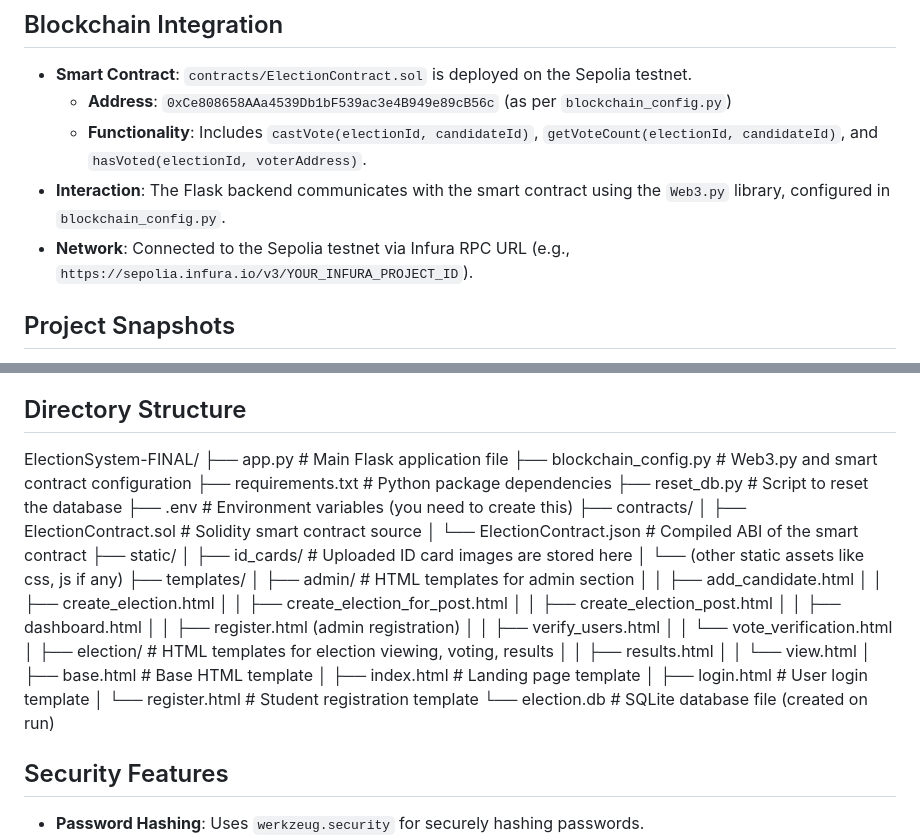
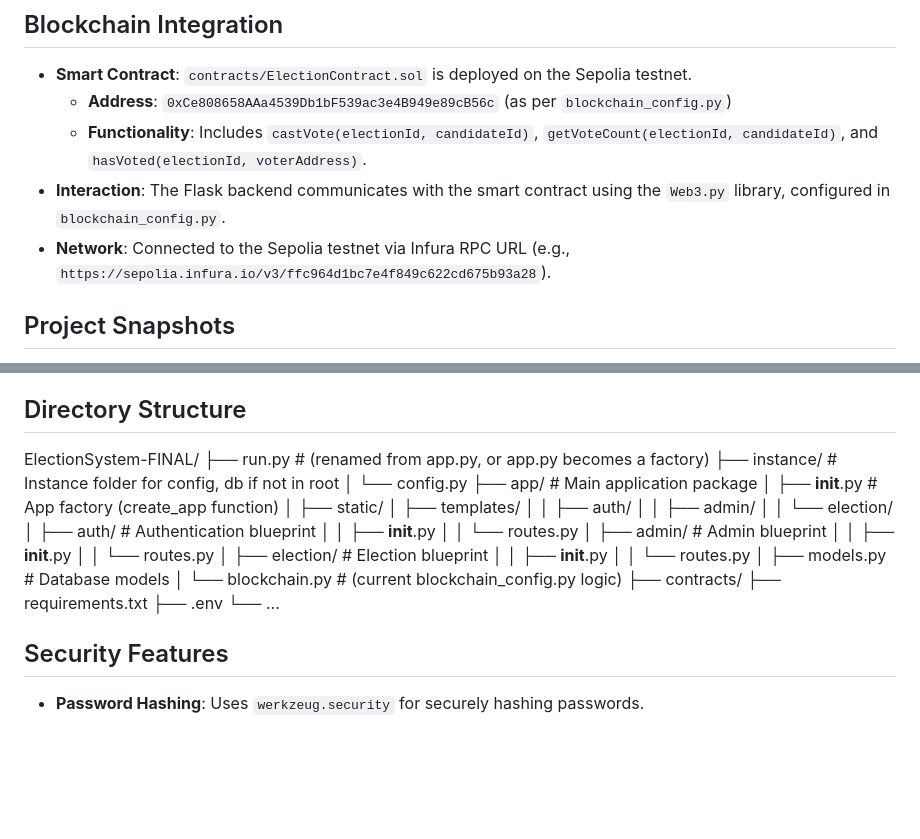
Before and after one commit to shahidanowar/ElectionSystem, a Markdown page: README.md, 2 parts joined by grey strips. GitHub-like rendering; blank space fills up the shorter version.

```diff
--- a/README.md
+++ b/README.md
@@ -73,7 +73,7 @@ The application follows a three-tier architecture:
     - **Address**: `0xCe808658AAa4539Db1bF539ac3e4B949e89cB56c` (as per `blockchain_config.py`)
     - **Functionality**: Includes `castVote(electionId, candidateId)`, `getVoteCount(electionId, candidateId)`, and `hasVoted(electionId, voterAddress)`.
 - **Interaction**: The Flask backend communicates with the smart contract using the `Web3.py` library, configured in `blockchain_config.py`.
-- **Network**: Connected to the Sepolia testnet via Infura RPC URL (e.g., `https://sepolia.infura.io/v3/YOUR_INFURA_PROJECT_ID`).
+- **Network**: Connected to the Sepolia testnet via Infura RPC URL (e.g., `https://sepolia.infura.io/v3/ffc964d1bc7e4f849c622cd675b93a28`).
 
 ## Project Snapshots
 *(Please add screenshots of your application here. You can link them directly from your repository if you store them in an `assets` or `screenshots` folder within your project.)*
@@ -177,7 +177,32 @@ The application follows a three-tier architecture:
     -   View election results after the voting period ends.
 
 ## Directory Structure
-ElectionSystem-FINAL/ ├── app.py # Main Flask application file ├── blockchain_config.py # Web3.py and smart contract configuration ├── requirements.txt # Python package dependencies ├── reset_db.py # Script to reset the database ├── .env # Environment variables (you need to create this) ├── contracts/ │ ├── ElectionContract.sol # Solidity smart contract source │ └── ElectionContract.json # Compiled ABI of the smart contract ├── static/ │ ├── id_cards/ # Uploaded ID card images are stored here │ └── (other static assets like css, js if any) ├── templates/ │ ├── admin/ # HTML templates for admin section │ │ ├── add_candidate.html │ │ ├── create_election.html │ │ ├── create_election_for_post.html │ │ ├── create_election_post.html │ │ ├── dashboard.html │ │ ├── register.html (admin registration) │ │ ├── verify_users.html │ │ └── vote_verification.html │ ├── election/ # HTML templates for election viewing, voting, results │ │ ├── results.html │ │ └── view.html │ ├── base.html # Base HTML template │ ├── index.html # Landing page template │ ├── login.html # User login template │ └── register.html # Student registration template └── election.db # SQLite database file (created on run)
+ElectionSystem-FINAL/
+├── run.py                 # (renamed from app.py, or app.py becomes a factory)
+├── instance/              # Instance folder for config, db if not in root
+│   └── config.py
+├── app/                   # Main application package
+│   ├── __init__.py        # App factory (create_app function)
+│   ├── static/
+│   ├── templates/
+│   │   ├── auth/
+│   │   ├── admin/
+│   │   └── election/
+│   ├── auth/              # Authentication blueprint
+│   │   ├── __init__.py
+│   │   └── routes.py
+│   ├── admin/             # Admin blueprint
+│   │   ├── __init__.py
+│   │   └── routes.py
+│   ├── election/          # Election blueprint
+│   │   ├── __init__.py
+│   │   └── routes.py
+│   ├── models.py          # Database models
+│   └── blockchain.py      # (current blockchain_config.py logic)
+├── contracts/
+├── requirements.txt
+├── .env
+└── ...
 
 ## Security Features
 - **Password Hashing**: Uses `werkzeug.security` for securely hashing passwords.
```
